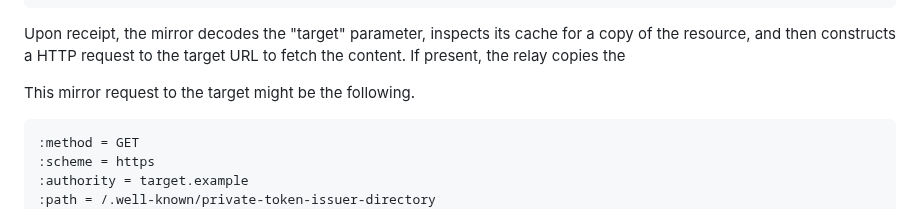
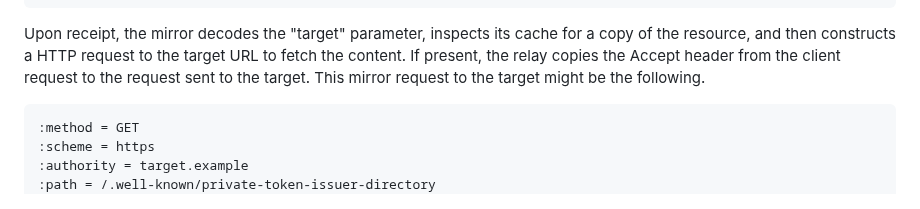
Before and after one commit to chris-wood/draft-group-privacypass-k-check, a Markdown page: draft-group-privacypass-k-check.md, the part around the change. Rendered like a GitHub page.

Commit message:
Middle of the sentence

```diff
--- a/draft-group-privacypass-k-check.md
+++ b/draft-group-privacypass-k-check.md
@@ -138,10 +138,8 @@ accept = application/private-token-issuer-directory
 
 Upon receipt, the mirror decodes the "target" parameter, inspects its cache for a copy of the
 resource, and then constructs a HTTP request to the target URL to fetch the content. If present,
-the relay copies the
-
-This mirror
-request to the target might be the following.
+the relay copies the Accept header from the client request to the request sent to the target.
+This mirror request to the target might be the following.
 
 ~~~
 :method = GET
```
